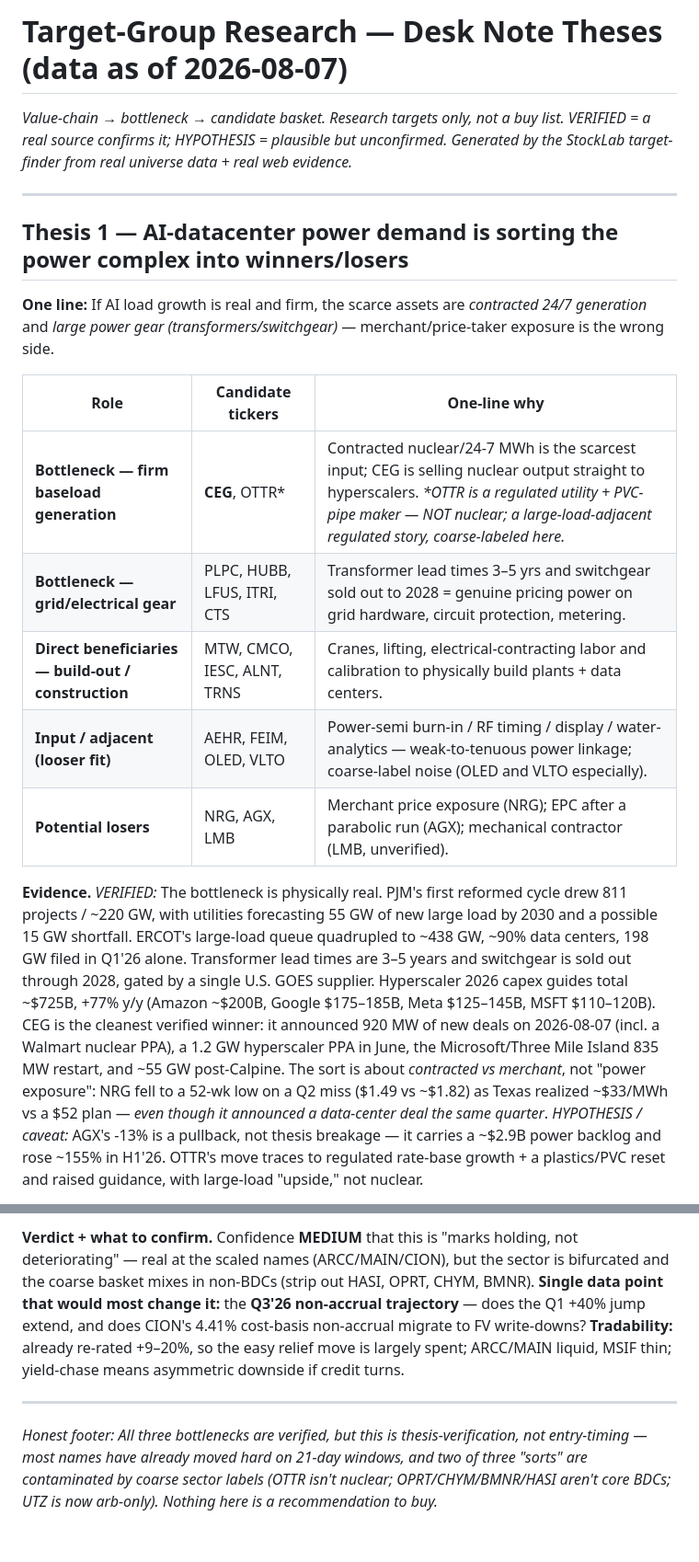
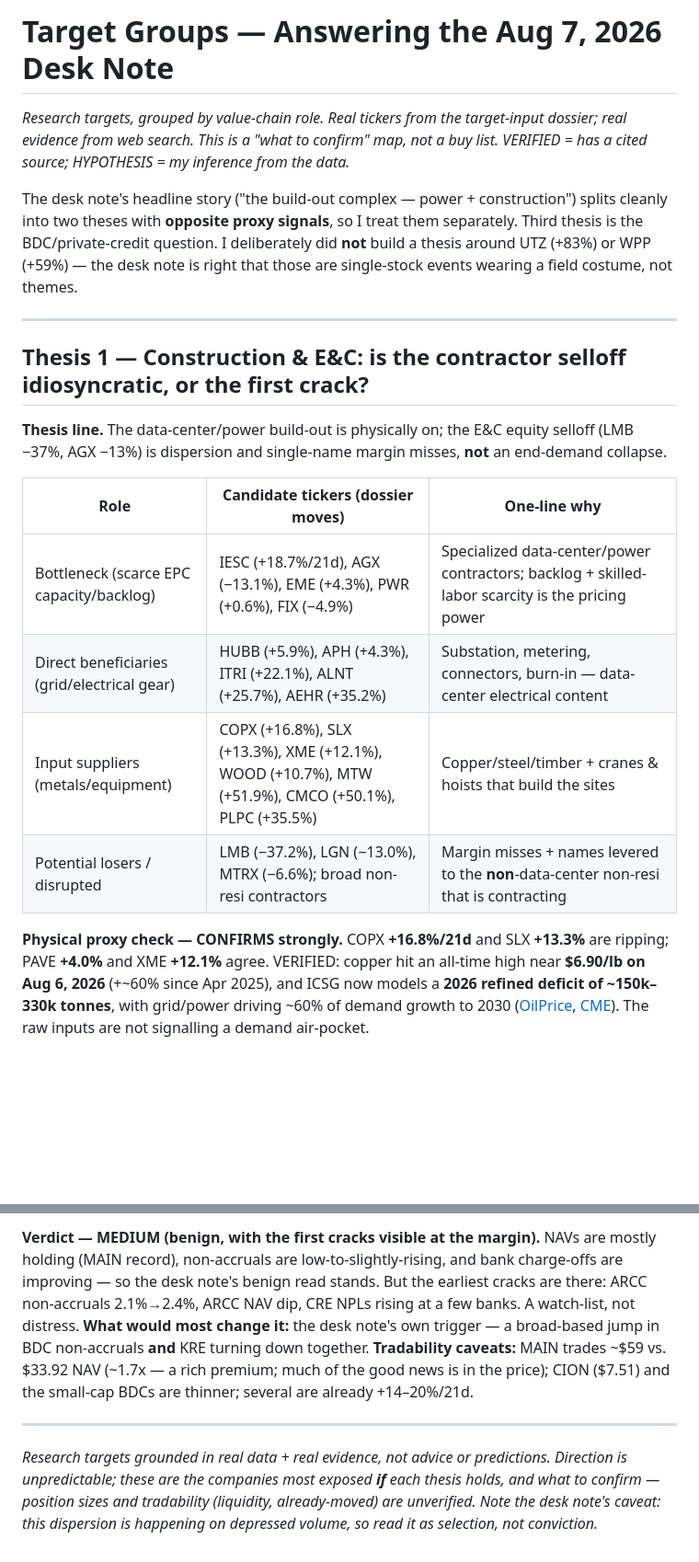
Before and after one commit to omerccohen/traction, a Markdown page: stocklab/briefings/target_groups_2026-08-07.md, 2 parts joined by grey strips. Shown at 92% size. Rendered like a GitHub page; blank space fills up the shorter version.

```diff
--- a/stocklab/briefings/target_groups_2026-08-07.md
+++ b/stocklab/briefings/target_groups_2026-08-07.md
@@ -1,20 +1,21 @@
-# Target-Group Research — Desk Note Theses (data as of 2026-08-07)
+# Target Groups — Answering the Aug 7, 2026 Desk Note
 
-*Value-chain → bottleneck → candidate basket. Research targets only, not a buy list. VERIFIED = a real source confirms it; HYPOTHESIS = plausible but unconfirmed. Generated by the StockLab target-finder from real universe data + real web evidence.*
+*Research targets, grouped by value-chain role. Real tickers from the target-input dossier; real evidence from web search. This is a "what to confirm" map, not a buy list. VERIFIED = has a cited source; HYPOTHESIS = my inference from the data.*
+
+The desk note's headline story ("the build-out complex — power + construction") splits cleanly into two theses with **opposite proxy signals**, so I treat them separately. Third thesis is the BDC/private-credit question. I deliberately did **not** build a thesis around UTZ (+83%) or WPP (+59%) — the desk note is right that those are single-stock events wearing a field costume, not themes.
 
 ---
 
-## Thesis 1 — AI-datacenter power demand is sorting the power complex into winners/losers
+## Thesis 1 — Construction & E&C: is the contractor selloff idiosyncratic, or the first crack?
 
-**One line:** If AI load growth is real and firm, the scarce assets are *contracted 24/7 generation* and *large power gear (transformers/switchgear)* — merchant/price-taker exposure is the wrong side.
+**Thesis line.** The data-center/power build-out is physically on; the E&C equity selloff (LMB −37%, AGX −13%) is dispersion and single-name margin misses, **not** an end-demand collapse.
 
-| Role | Candidate tickers | One-line why |
+| Role | Candidate tickers (dossier moves) | One-line why |
 |---|---|---|
-| **Bottleneck — firm baseload generation** | **CEG**, OTTR\* | Contracted nuclear/24-7 MWh is the scarcest input; CEG is selling nuclear output straight to hyperscalers. *\*OTTR is a regulated utility + PVC-pipe maker — NOT nuclear; a large-load-adjacent regulated story, coarse-labeled here.* |
-| **Bottleneck — grid/electrical gear** | PLPC, HUBB, LFUS, ITRI, CTS | Transformer lead times 3–5 yrs and switchgear sold out to 2028 = genuine pricing power on grid hardware, circuit protection, metering. |
-| **Direct beneficiaries — build-out / construction** | MTW, CMCO, IESC, ALNT, TRNS | Cranes, lifting, electrical-contracting labor and calibration to physically build plants + data centers. |
-| **Input / adjacent (looser fit)** | AEHR, FEIM, OLED, VLTO | Power-semi burn-in / RF timing / display / water-analytics — weak-to-tenuous power linkage; coarse-label noise (OLED and VLTO especially). |
-| **Potential losers** | NRG, AGX, LMB | Merchant price exposure (NRG); EPC after a parabolic run (AGX); mechanical contractor (LMB, unverified). |
+| Bottleneck (scarce EPC capacity/backlog) | IESC (+18.7%/21d), AGX (−13.1%), EME (+4.3%), PWR (+0.6%), FIX (−4.9%) | Specialized data-center/power contractors; backlog + skilled-labor scarcity is the pricing power |
+| Direct beneficiaries (grid/electrical gear) | HUBB (+5.9%), APH (+4.3%), ITRI (+22.1%), ALNT (+25.7%), AEHR (+35.2%) | Substation, metering, connectors, burn-in — data-center electrical content |
+| Input suppliers (metals/equipment) | COPX (+16.8%), SLX (+13.3%), XME (+12.1%), WOOD (+10.7%), MTW (+51.9%), CMCO (+50.1%), PLPC (+35.5%) | Copper/steel/timber + cranes & hoists that build the sites |
+| Potential losers / disrupted | LMB (−37.2%), LGN (−13.0%), MTRX (−6.6%); broad non-resi contractors | Margin misses + names levered to the **non**-data-center non-resi that is contracting |
 
-**Evidence.** *VERIFIED:* The bottleneck is physically real. PJM's first reformed cycle drew 811 projects / ~220 GW, with utilities forecasting 55 GW of new large load by 2030 and a possible 15 GW shortfall. ERCOT's large-load queue quadrupled to ~438 GW, ~90% data centers, 198 GW filed in Q1'26 alone. Transformer lead times are 3–5 years and switchgear is sold out through 2028, gated by a single U.S. GOES supplier. Hyperscaler 2026 capex guides total ~$725B, +77% y/y (Amazon ~$200B, Google $175–185B, Meta $125–145B, MSFT $110–120B). CEG is the cleanest verified winner: it announced 920 MW of new deals on 2026-08-07 (incl. a Walmart nuclear PPA), a 1.2 GW hyperscaler PPA in June, the Microsoft/Three Mile Island 835 MW restart, and ~55 GW post-Calpine. The sort is about *contracted vs merchant*, not "power exposure": NRG fell to a 52-wk low on a Q2 miss ($1.49 vs ~$1.82) as Texas realized ~$33/MWh vs a $52 plan — *even though it announced a data-center deal the same quarter*. *HYPOTHESIS / caveat:* AGX's -13% is a pullback, not thesis breakage — it carries a ~$2.9B power backlog and rose ~155% in H1'26. OTTR's move traces to regulated rate-base growth + a plastics/PVC reset and raised guidance, with large-load "upside," not nuclear.
+**Physical proxy check — CONFIRMS strongly.** COPX **+16.8%/21d** and SLX **+13.3%** are ripping; PAVE **+4.0%** and XME **+12.1%** agree. VERIFIED: copper hit an all-time high near **$6.90/lb on Aug 6, 2026** (+~60% since Apr 2025), and ICSG now models a **2026 refined deficit of ~150k–330k tonnes**, with grid/power driving ~60% of demand growth to 2030 ([OilPrice](https://oilprice.com/Metals/Commodities/Copper-Prices-Surge-Toward-12000-on-AI-Demand-and-Supply-Chaos.html), [CME](https://www.cmegroup.com/openmarkets/metals/2026/Three-Forces-Shaping-Coppers-Path-Forward.html)). The raw inputs are not signalling a demand air-pocket.
 
@@ -58,6 +61,6 @@ Sources: Investing.com (ARCC Q2), StockTitan/TradingView (MAIN record NAV), CION
 
-**Verdict + what to confirm.** Confidence **MEDIUM** that this is "marks holding, not deteriorating" — real at the scaled names (ARCC/MAIN/CION), but the sector is bifurcated and the coarse basket mixes in non-BDCs (strip out HASI, OPRT, CHYM, BMNR). **Single data point that would most change it:** the **Q3'26 non-accrual trajectory** — does the Q1 +40% jump extend, and does CION's 4.41% cost-basis non-accrual migrate to FV write-downs? **Tradability:** already re-rated +9–20%, so the easy relief move is largely spent; ARCC/MAIN liquid, MSIF thin; yield-chase means asymmetric downside if credit turns.
+**Verdict — MEDIUM (benign, with the first cracks visible at the margin).** NAVs are mostly holding (MAIN record), non-accruals are low-to-slightly-rising, and bank charge-offs are improving — so the desk note's benign read stands. But the earliest cracks are there: ARCC non-accruals 2.1%→2.4%, ARCC NAV dip, CRE NPLs rising at a few banks. A watch-list, not distress. **What would most change it:** the desk note's own trigger — a broad-based jump in BDC non-accruals **and** KRE turning down together. **Tradability caveats:** MAIN trades ~$59 vs. $33.92 NAV (~1.7x — a rich premium; much of the good news is in the price); CION ($7.51) and the small-cap BDCs are thinner; several are already +14–20%/21d.
 
 ---
 
-*Honest footer: All three bottlenecks are verified, but this is thesis-verification, not entry-timing — most names have already moved hard on 21-day windows, and two of three "sorts" are contaminated by coarse sector labels (OTTR isn't nuclear; OPRT/CHYM/BMNR/HASI aren't core BDCs; UTZ is now arb-only). Nothing here is a recommendation to buy.*
+*Research targets grounded in real data + real evidence, not advice or predictions. Direction is unpredictable; these are the companies most exposed **if** each thesis holds, and what to confirm — position sizes and tradability (liquidity, already-moved) are unverified. Note the desk note's caveat: this dispersion is happening on depressed volume, so read it as selection, not conviction.*
```
Also changed, not shown: other parts of stocklab/briefings/target_groups_2026-08-07.md (+22 -20 lines).
